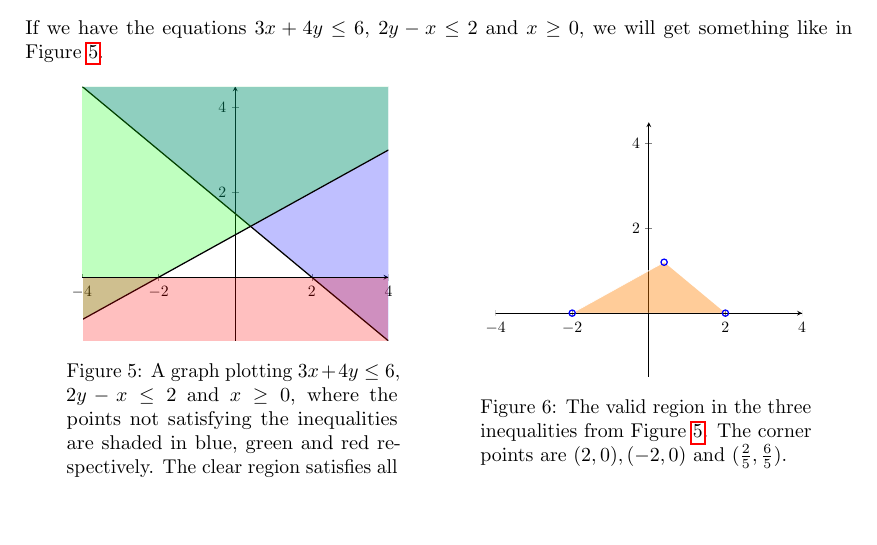
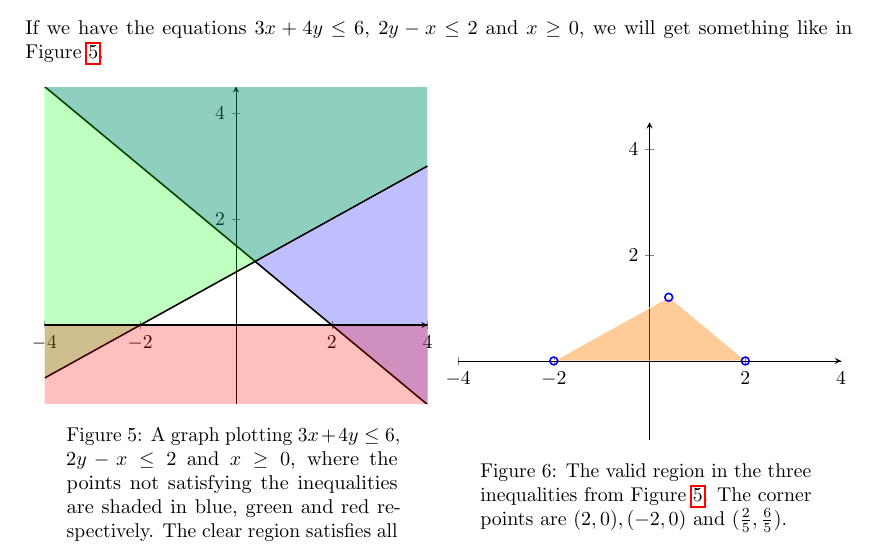
Before and after one commit to Todd-Davies/third-year-notes, a LaTeX document (COMP36111/notes.tex, which reads COMP36111/content.tex): part of page 9 of 9 before the commit and part of page 9 of 10 after it, cut so that both start at the same text, the shorter picture padded with empty space. Compiled offline with pdfLaTeX.

Commit message:
Made some figures a better size

```diff
--- a/COMP36111/content.tex
+++ b/COMP36111/content.tex
@@ -477,7 +477,7 @@ will get something like in Figure~\ref{fig:graph-2}.
 \centering
 \begin{minipage}{.5\textwidth}
   \centering
-  \includegraphics[width=.8\textwidth]{diagrams/graph2}
+  \includegraphics[width=\textwidth]{diagrams/graph2}
   \captionof{figure}{A graph plotting $3x + 4y \leq 6$, $2y - x \leq 2$ and
   $x \geq 0$, where the points not satisfying the inequalities are shaded in
   blue, green and red respectively. The clear region satisfies all points.}
```
Also changed, not shown: COMP36111/diagrams/connected-graph.pdf, COMP36111/diagrams/directed-graph.pdf, COMP36111/diagrams/graph1.pdf, COMP36111/diagrams/graph2.pdf, COMP36111/diagrams/graph3.pdf, COMP36111/diagrams/multiple-edges.pdf, COMP36111/diagrams/self-loops.pdf, COMP36111/kindle.pdf, COMP36111/notes.pdf, COMP36111/content.tex (2 more changed lines).
